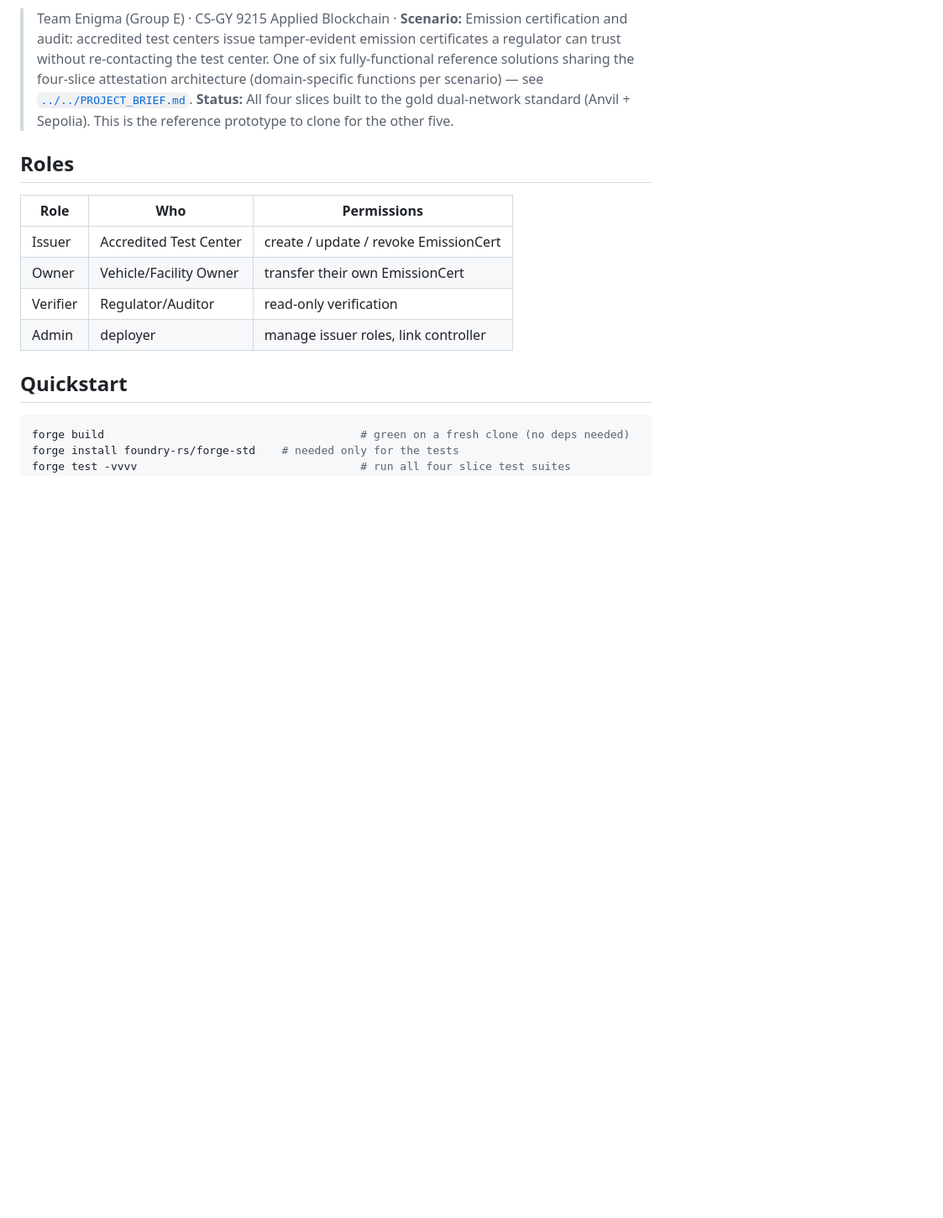
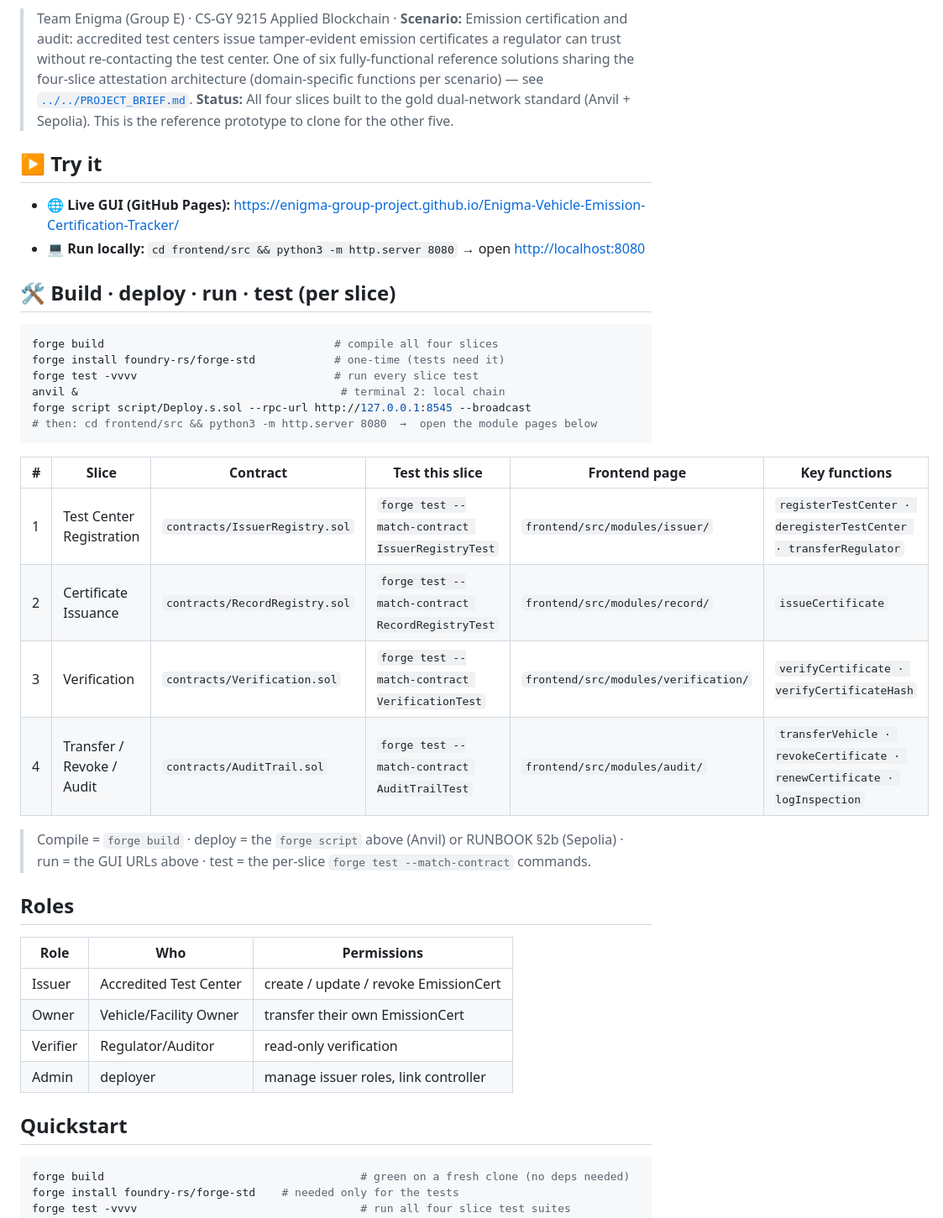
Before and after one commit to enigma-group-project/Enigma-Vehicle-Emission-Certification-Tracker, a Markdown page: README.md, the part around the change. Shown at 84% size. Drawn GitHub-style; blank space fills up the shorter version.

Commit message:
docs: add Try-it (Pages + local URLs) and per-slice build/deploy/run/test

````diff
--- a/README.md
+++ b/README.md
@@ -5,6 +5,33 @@
 > Team Enigma (Group E) · CS-GY 9215 Applied Blockchain · **Scenario:** Emission certification and audit: accredited test centers issue tamper-evident emission certificates a regulator can trust without re-contacting the test center.
 > One of six fully-functional reference solutions sharing the four-slice attestation architecture (domain-specific functions per scenario) — see [`../../PROJECT_BRIEF.md`](../../PROJECT_BRIEF.md).
 > **Status:** All four slices built to the gold dual-network standard (Anvil + Sepolia). This is the reference prototype to clone for the other five.
+
+<!-- TRYIT_START -->
+## ▶ Try it
+
+- 🌐 **Live GUI (GitHub Pages):** <https://enigma-group-project.github.io/Enigma-Vehicle-Emission-Certification-Tracker/>
+- 💻 **Run locally:** `cd frontend/src && python3 -m http.server 8080` → open <http://localhost:8080>
+
+## 🛠 Build · deploy · run · test (per slice)
+
+```bash
+forge build                                   # compile all four slices
+forge install foundry-rs/forge-std            # one-time (tests need it)
+forge test -vvvv                              # run every slice test
+anvil &                                        # terminal 2: local chain
+forge script script/Deploy.s.sol --rpc-url http://127.0.0.1:8545 --broadcast
+# then: cd frontend/src && python3 -m http.server 8080  →  open the module pages below
+```
+
+| # | Slice | Contract | Test this slice | Frontend page | Key functions |
+|---|-------|----------|-----------------|---------------|---------------|
+| 1 | Test Center Registration | `contracts/IssuerRegistry.sol` | `forge test --match-contract IssuerRegistryTest` | `frontend/src/modules/issuer/` | `registerTestCenter · deregisterTestCenter · transferRegulator` |
+| 2 | Certificate Issuance | `contracts/RecordRegistry.sol` | `forge test --match-contract RecordRegistryTest` | `frontend/src/modules/record/` | `issueCertificate` |
+| 3 | Verification | `contracts/Verification.sol` | `forge test --match-contract VerificationTest` | `frontend/src/modules/verification/` | `verifyCertificate · verifyCertificateHash` |
+| 4 | Transfer / Revoke / Audit | `contracts/AuditTrail.sol` | `forge test --match-contract AuditTrailTest` | `frontend/src/modules/audit/` | `transferVehicle · revokeCertificate · renewCertificate · logInspection` |
+
+> Compile = `forge build` · deploy = the `forge script` above (Anvil) or RUNBOOK §2b (Sepolia) · run = the GUI URLs above · test = the per-slice `forge test --match-contract` commands.
+<!-- TRYIT_END -->
 
 ## Roles
 | Role | Who | Permissions |
````
